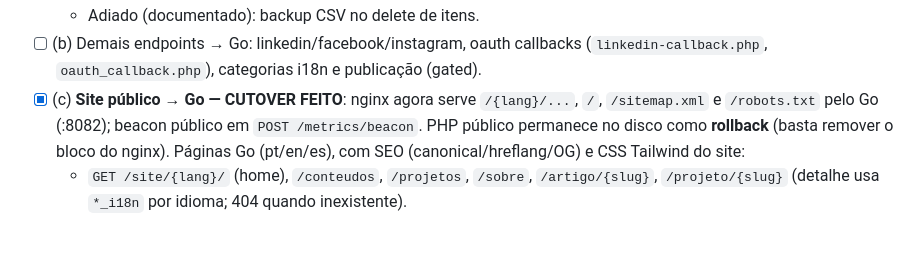
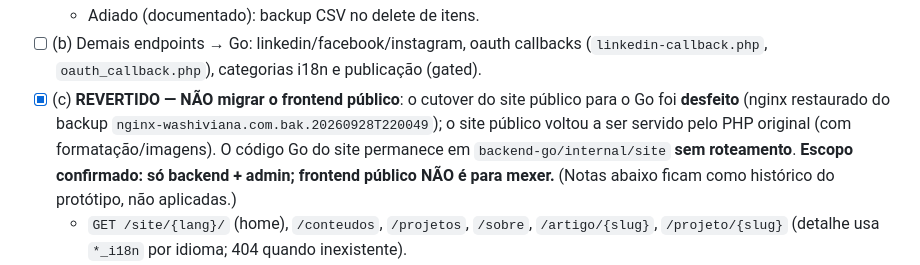
Before and after one commit to washingtonalvesviana/washiviana-site, a Markdown page: docs/migration/STATUS.md, the part around the change. Drawn GitHub-style; blank space fills up the shorter version.

Commit message:
revert: desfazer cutover do site publico (frontend fica em PHP)

```diff
--- a/docs/migration/STATUS.md
+++ b/docs/migration/STATUS.md
@@ -38,7 +38,7 @@
   - Nota: bypass de loopback para testes via `ALLOW_LOOPBACK_FETCH=1` (apenas no staging; produção `false`).
   - Adiado (documentado): backup CSV no delete de itens.
 - [ ] (b) Demais endpoints → Go: linkedin/facebook/instagram, oauth callbacks (`linkedin-callback.php`, `oauth_callback.php`), categorias i18n e publicação (gated).
-- [x] (c) **Site público → Go — CUTOVER FEITO**: nginx agora serve `/{lang}/...`, `/`, `/sitemap.xml` e `/robots.txt` pelo Go (:8082); beacon público em `POST /metrics/beacon`. PHP público permanece no disco como **rollback** (basta remover o bloco do nginx). Páginas Go (pt/en/es), com SEO (canonical/hreflang/OG) e CSS Tailwind do site:
+- [x] (c) **REVERTIDO — NÃO migrar o frontend público**: o cutover do site público para o Go foi **desfeito** (nginx restaurado do backup `nginx-washiviana.com.bak.20260928T220049`); o site público voltou a ser servido pelo PHP original (com formatação/imagens). O código Go do site permanece em `backend-go/internal/site` **sem roteamento**. **Escopo confirmado: só backend + admin; frontend público NÃO é para mexer.** (Notas abaixo ficam como histórico do protótipo, não aplicadas.)
   - `GET /site/{lang}/` (home), `/conteudos`, `/projetos`, `/sobre`, `/artigo/{slug}`, `/projeto/{slug}` (detalhe usa `*_i18n` por idioma; 404 quando inexistente).
   - `GET /site/{lang}/automacao-ia`, `/tech-insights`, `/design-experiencias` (landings; filtros por categoria/tag, com i18n).
   - `GET /sitemap.xml` (URLs finais + hreflang) e `GET /robots.txt`.
```
